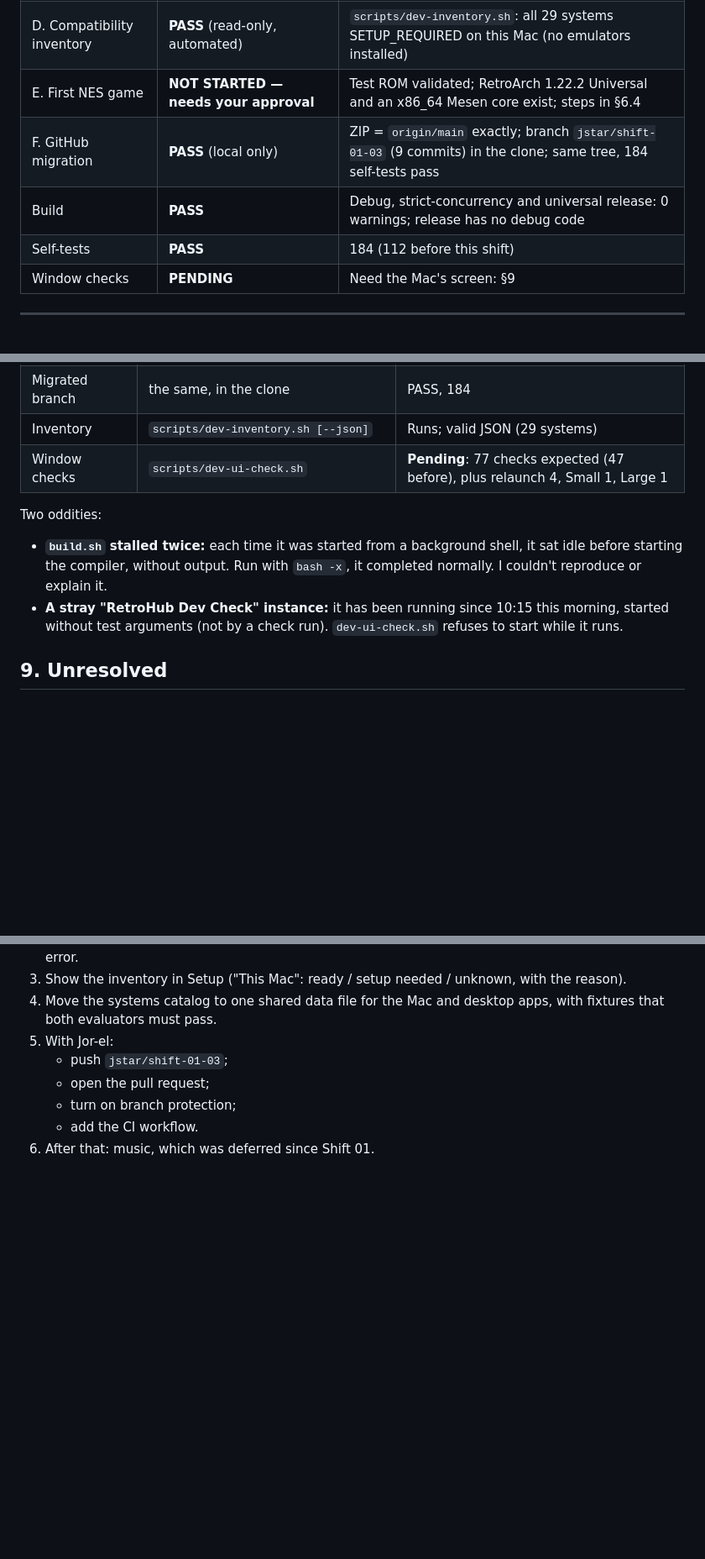
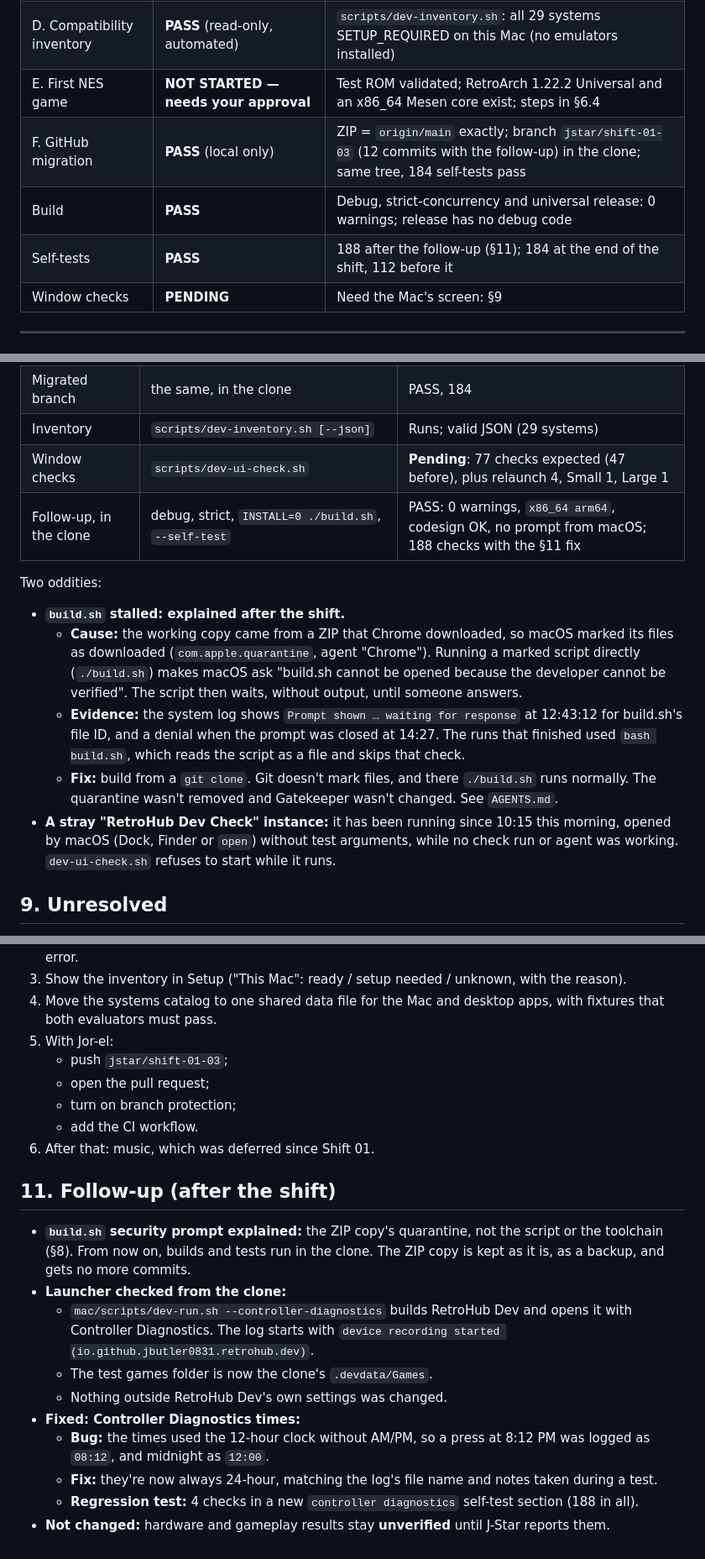
Before and after one commit to jbutler0831/RetroHub, a Markdown page: docs/JSTAR_SHIFT03_HANDOFF.md, 3 parts joined by grey strips. Shown at 84% size. Drawn GitHub-style; blank space fills up the shorter version.

```diff
--- a/docs/JSTAR_SHIFT03_HANDOFF.md
+++ b/docs/JSTAR_SHIFT03_HANDOFF.md
@@ -9,9 +9,9 @@ Date: 2026-10-22 · Mac: MacBook Pro 2019 (MacBookPro16,1), Intel Core i9-9980HK
 | C. DualSense | **UNVERIFIED — needs you** | Diagnostics tool built; test procedure in §4.4 |
 | D. Compatibility inventory | **PASS** (read-only, automated) | `scripts/dev-inventory.sh`: all 29 systems SETUP_REQUIRED on this Mac (no emulators installed) |
 | E. First NES game | **NOT STARTED — needs your approval** | Test ROM validated; RetroArch 1.22.2 Universal and an x86_64 Mesen core exist; steps in §6.4 |
-| F. GitHub migration | **PASS** (local only) | ZIP = `origin/main` exactly; branch `jstar/shift-01-03` (9 commits) in the clone; same tree, 184 self-tests pass |
+| F. GitHub migration | **PASS** (local only) | ZIP = `origin/main` exactly; branch `jstar/shift-01-03` (12 commits with the follow-up) in the clone; same tree, 184 self-tests pass |
 | Build | **PASS** | Debug, strict-concurrency and universal release: 0 warnings; release has no debug code |
-| Self-tests | **PASS** | 184 (112 before this shift) |
+| Self-tests | **PASS** | 188 after the follow-up (§11); 184 at the end of the shift, 112 before it |
 | Window checks | **PENDING** | Need the Mac's screen: §9 |
 
 ---
@@ -480,10 +480,14 @@ The window checks need a logged-in screen, so they stay manual for now. The runn
 | Migrated branch | the same, in the clone | PASS, 184 |
 | Inventory | `scripts/dev-inventory.sh [--json]` | Runs; valid JSON (29 systems) |
 | Window checks | `scripts/dev-ui-check.sh` | **Pending**: 77 checks expected (47 before), plus relaunch 4, Small 1, Large 1 |
+| Follow-up, in the clone | debug, strict, `INSTALL=0 ./build.sh`, `--self-test` | PASS: 0 warnings, `x86_64 arm64`, codesign OK, no prompt from macOS; 188 checks with the §11 fix |
 
 Two oddities:
-- **`build.sh` stalled twice:** each time it was started from a background shell, it sat idle before starting the compiler, without output. Run with `bash -x`, it completed normally. I couldn't reproduce or explain it.
-- **A stray "RetroHub Dev Check" instance:** it has been running since 10:15 this morning, started without test arguments (not by a check run). `dev-ui-check.sh` refuses to start while it runs.
+- **`build.sh` stalled: explained after the shift.**
+  - **Cause:** the working copy came from a ZIP that Chrome downloaded, so macOS marked its files as downloaded (`com.apple.quarantine`, agent "Chrome"). Running a marked script directly (`./build.sh`) makes macOS ask "build.sh cannot be opened because the developer cannot be verified". The script then waits, without output, until someone answers.
+  - **Evidence:** the system log shows `Prompt shown … waiting for response` at 12:43:12 for build.sh's file ID, and a denial when the prompt was closed at 14:27. The runs that finished used `bash build.sh`, which reads the script as a file and skips that check.
+  - **Fix:** build from a `git clone`. Git doesn't mark files, and there `./build.sh` runs normally. The quarantine wasn't removed and Gatekeeper wasn't changed. See `AGENTS.md`.
+- **A stray "RetroHub Dev Check" instance:** it has been running since 10:15 this morning, opened by macOS (Dock, Finder or `open`) without test arguments, while no check run or agent was working. `dev-ui-check.sh` refuses to start while it runs.
 
 ## 9. Unresolved
 
@@ -519,3 +523,16 @@ Two oddities:
    - turn on branch protection;
    - add the CI workflow.
 6. After that: music, which was deferred since Shift 01.
+
+## 11. Follow-up (after the shift)
+
+- **`build.sh` security prompt explained:** the ZIP copy's quarantine, not the script or the toolchain (§8). From now on, builds and tests run in the clone. The ZIP copy is kept as it is, as a backup, and gets no more commits.
+- **Launcher checked from the clone:**
+  - `mac/scripts/dev-run.sh --controller-diagnostics` builds RetroHub Dev and opens it with Controller Diagnostics. The log starts with `device recording started (io.github.jbutler0831.retrohub.dev)`.
+  - The test games folder is now the clone's `.devdata/Games`.
+  - Nothing outside RetroHub Dev's own settings was changed.
+- **Fixed: Controller Diagnostics times:**
+  - **Bug:** the times used the 12-hour clock without AM/PM, so a press at 8:12 PM was logged as `08:12`, and midnight as `12:00`.
+  - **Fix:** they're now always 24-hour, matching the log's file name and notes taken during a test.
+  - **Regression test:** 4 checks in a new `controller diagnostics` self-test section (188 in all).
+- **Not changed:** hardware and gameplay results stay **unverified** until J-Star reports them.
```
Also changed, not shown: other parts of docs/JSTAR_SHIFT03_HANDOFF.md (+8 -8 lines), AGENTS.md (+4 -0 lines), docs/JSTAR_SHIFT03_FOR_JOREL.md (+4 -4 lines).
